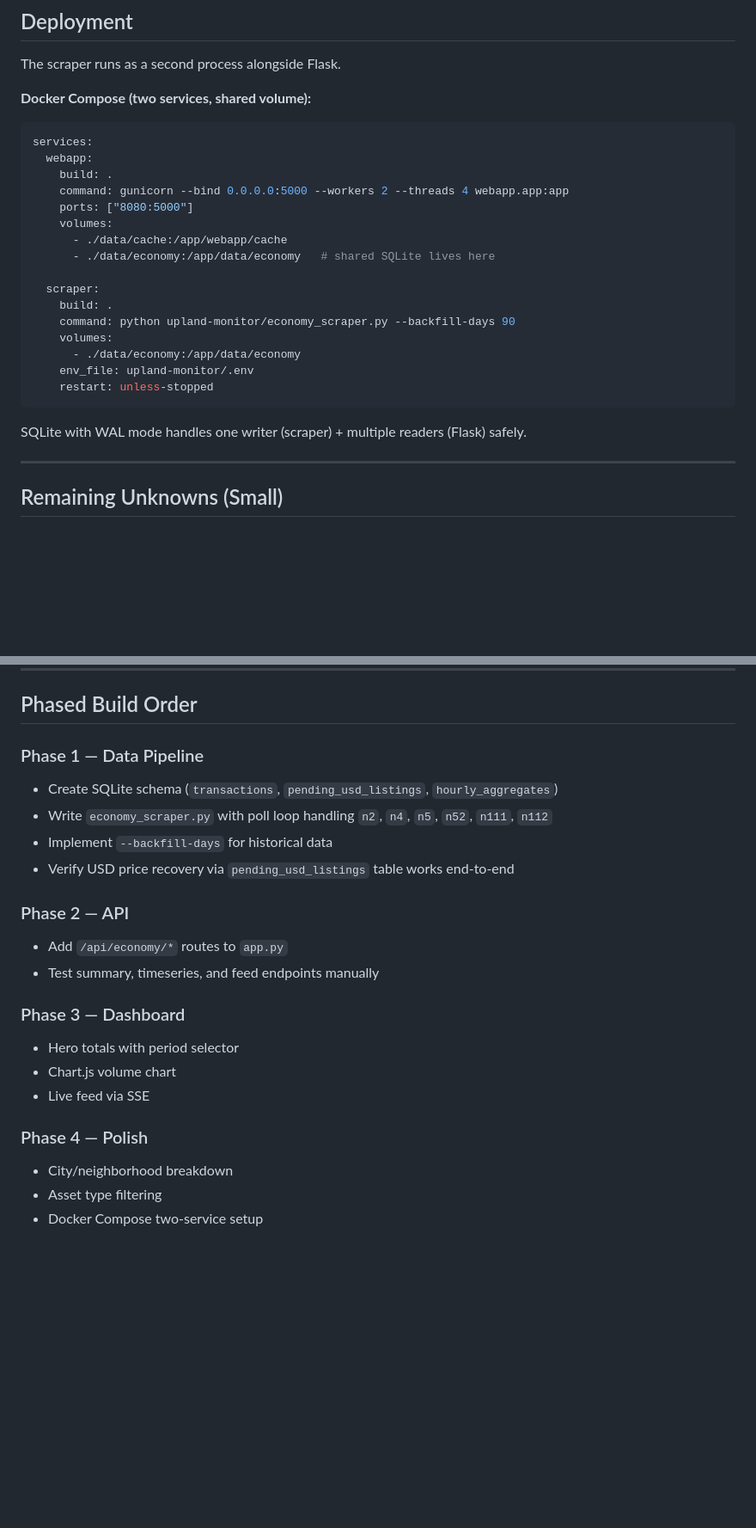
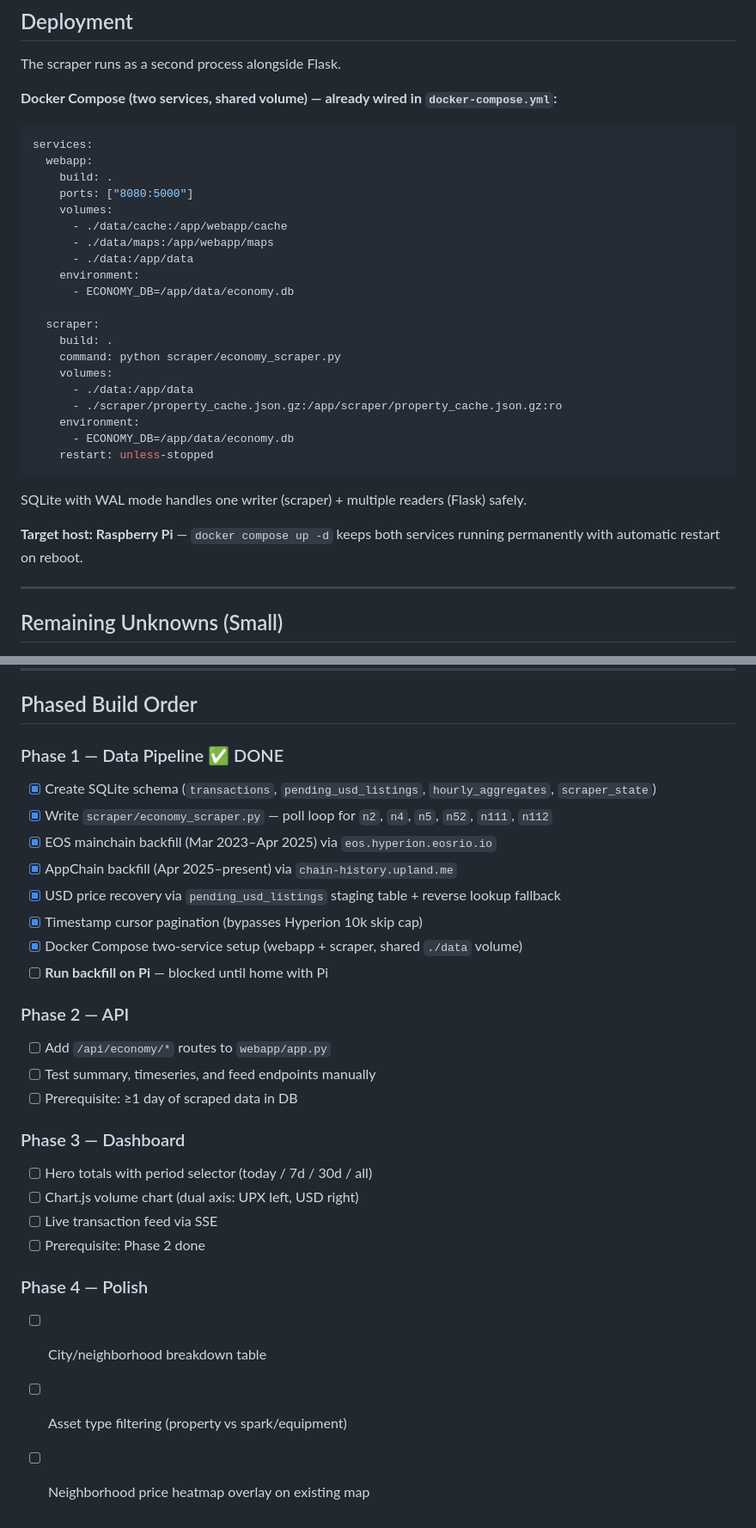
Before and after one commit to MatthewPugliese/upland, a Markdown page: docs/ECONOMY_DASHBOARD_PLAN.md, 2 parts joined by grey strips. Shown at 86% size. GitHub-like rendering; blank space fills up the shorter version.

````diff
--- a/docs/ECONOMY_DASHBOARD_PLAN.md
+++ b/docs/ECONOMY_DASHBOARD_PLAN.md
@@ -250,27 +278,33 @@ Sortable table: City | UPX Volume | USD Volume | Total Trades | Avg UPX Price |
 
 The scraper runs as a second process alongside Flask.
 
-**Docker Compose (two services, shared volume):**
+**Docker Compose (two services, shared volume) — already wired in `docker-compose.yml`:**
 ```yaml
 services:
   webapp:
     build: .
-    command: gunicorn --bind 0.0.0.0:5000 --workers 2 --threads 4 webapp.app:app
     ports: ["8080:5000"]
     volumes:
       - ./data/cache:/app/webapp/cache
-      - ./data/economy:/app/data/economy   # shared SQLite lives here
+      - ./data/maps:/app/webapp/maps
+      - ./data:/app/data
+    environment:
+      - ECONOMY_DB=/app/data/economy.db
 
   scraper:
     build: .
-    command: python upland-monitor/economy_scraper.py --backfill-days 90
+    command: python scraper/economy_scraper.py
     volumes:
-      - ./data/economy:/app/data/economy
-    env_file: upland-monitor/.env
+      - ./data:/app/data
+      - ./scraper/property_cache.json.gz:/app/scraper/property_cache.json.gz:ro
+    environment:
+      - ECONOMY_DB=/app/data/economy.db
     restart: unless-stopped
 ```
 
 SQLite with WAL mode handles one writer (scraper) + multiple readers (Flask) safely.
+
+**Target host: Raspberry Pi** — `docker compose up -d` keeps both services running permanently with automatic restart on reboot.
 
 ---
 
@@ -320,22 +354,28 @@ SQLite with WAL mode handles one writer (scraper) + multiple readers (Flask) saf
 
 ## Phased Build Order
 
-### Phase 1 — Data Pipeline
-- Create SQLite schema (`transactions`, `pending_usd_listings`, `hourly_aggregates`)
-- Write `economy_scraper.py` with poll loop handling `n2`, `n4`, `n5`, `n52`, `n111`, `n112`
-- Implement `--backfill-days` for historical data
-- Verify USD price recovery via `pending_usd_listings` table works end-to-end
+### Phase 1 — Data Pipeline ✅ DONE
+- [x] Create SQLite schema (`transactions`, `pending_usd_listings`, `hourly_aggregates`, `scraper_state`)
+- [x] Write `scraper/economy_scraper.py` — poll loop for `n2`, `n4`, `n5`, `n52`, `n111`, `n112`
+- [x] EOS mainchain backfill (Mar 2023–Apr 2025) via `eos.hyperion.eosrio.io`
+- [x] AppChain backfill (Apr 2025–present) via `chain-history.upland.me`
+- [x] USD price recovery via `pending_usd_listings` staging table + reverse lookup fallback
+- [x] Timestamp cursor pagination (bypasses Hyperion 10k skip cap)
+- [x] Docker Compose two-service setup (webapp + scraper, shared `./data` volume)
+- [ ] **Run backfill on Pi** — blocked until home with Pi
 
 ### Phase 2 — API
-- Add `/api/economy/*` routes to `app.py`
-- Test summary, timeseries, and feed endpoints manually
+- [ ] Add `/api/economy/*` routes to `webapp/app.py`
+- [ ] Test summary, timeseries, and feed endpoints manually
+- [ ] Prerequisite: ≥1 day of scraped data in DB
 
 ### Phase 3 — Dashboard
-- Hero totals with period selector
-- Chart.js volume chart
-- Live feed via SSE
+- [ ] Hero totals with period selector (today / 7d / 30d / all)
+- [ ] Chart.js volume chart (dual axis: UPX left, USD right)
+- [ ] Live transaction feed via SSE
+- [ ] Prerequisite: Phase 2 done
 
 ### Phase 4 — Polish
-- City/neighborhood breakdown
-- Asset type filtering
-- Docker Compose two-service setup
+- [ ] City/neighborhood breakdown table
+- [ ] Asset type filtering (property vs spark/equipment)
+- [ ] Neighborhood price heatmap overlay on existing map
````
Also changed, not shown: other parts of docs/ECONOMY_DASHBOARD_PLAN.md (+41 -13 lines).
